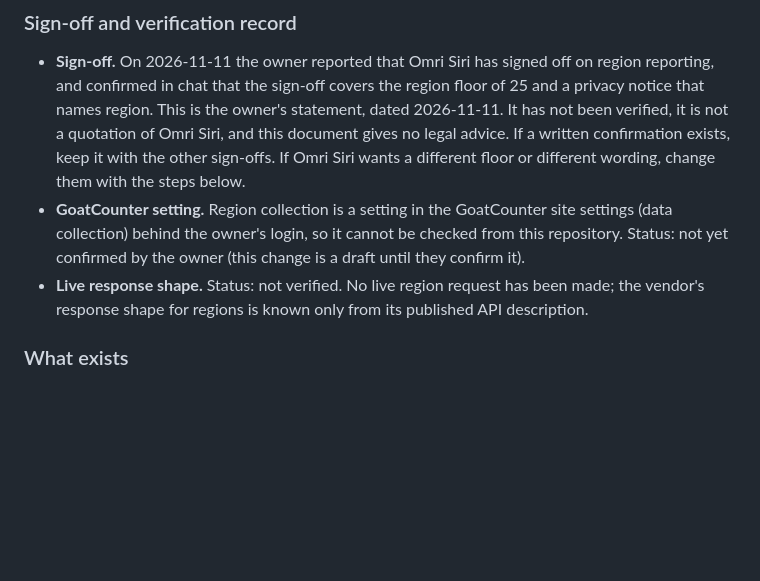
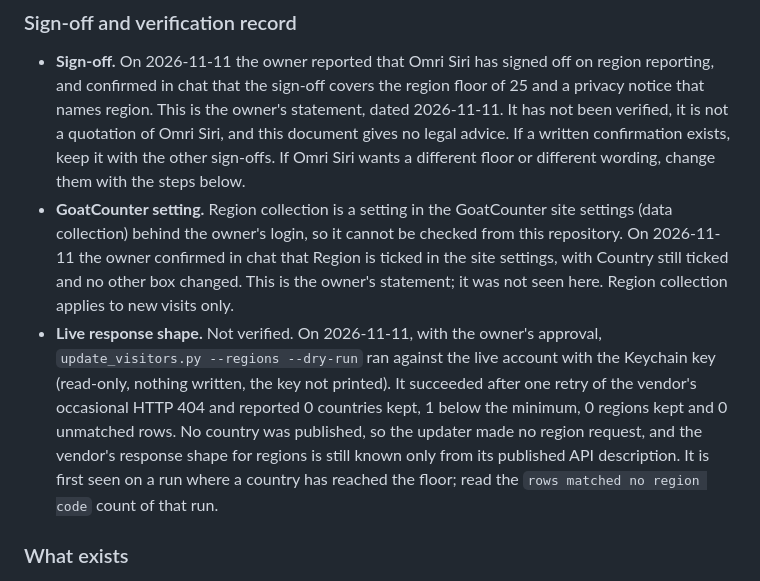
Before and after one commit to SamuelLClemens/Nomadic-Almanac, a Markdown page: docs/visitors-layer.md, the part around the change. Rendered like a GitHub page; blank space fills up the shorter version.

Commit message:
docs(visitors): record the owner's GoatCounter confirmation and the live dry run

```diff
--- a/docs/visitors-layer.md
+++ b/docs/visitors-layer.md
@@ -196,8 +196,8 @@ Region level means visits by state or province, drawn as pins on the map. It was
 ### Sign-off and verification record
 
 - **Sign-off.** On 2026-11-11 the owner reported that Omri Siri has signed off on region reporting, and confirmed in chat that the sign-off covers the region floor of 25 and a privacy notice that names region. This is the owner's statement, dated 2026-11-11. It has not been verified, it is not a quotation of Omri Siri, and this document gives no legal advice. If a written confirmation exists, keep it with the other sign-offs. If Omri Siri wants a different floor or different wording, change them with the steps below.
-- **GoatCounter setting.** Region collection is a setting in the GoatCounter site settings (data collection) behind the owner's login, so it cannot be checked from this repository. Status: not yet confirmed by the owner (this change is a draft until they confirm it).
-- **Live response shape.** Status: not verified. No live region request has been made; the vendor's response shape for regions is known only from its published API description.
+- **GoatCounter setting.** Region collection is a setting in the GoatCounter site settings (data collection) behind the owner's login, so it cannot be checked from this repository. On 2026-11-11 the owner confirmed in chat that Region is ticked in the site settings, with Country still ticked and no other box changed. This is the owner's statement; it was not seen here. Region collection applies to new visits only.
+- **Live response shape.** Not verified. On 2026-11-11, with the owner's approval, `update_visitors.py --regions --dry-run` ran against the live account with the Keychain key (read-only, nothing written, the key not printed). It succeeded after one retry of the vendor's occasional HTTP 404 and reported 0 countries kept, 1 below the minimum, 0 regions kept and 0 unmatched rows. No country was published, so the updater made no region request, and the vendor's response shape for regions is still known only from its published API description. It is first seen on a run where a country has reached the floor; read the `rows matched no region code` count of that run.
 
 ### What exists
 
```
Also changed, not shown: docs/HANDOFF.md (+3 -2 lines).
